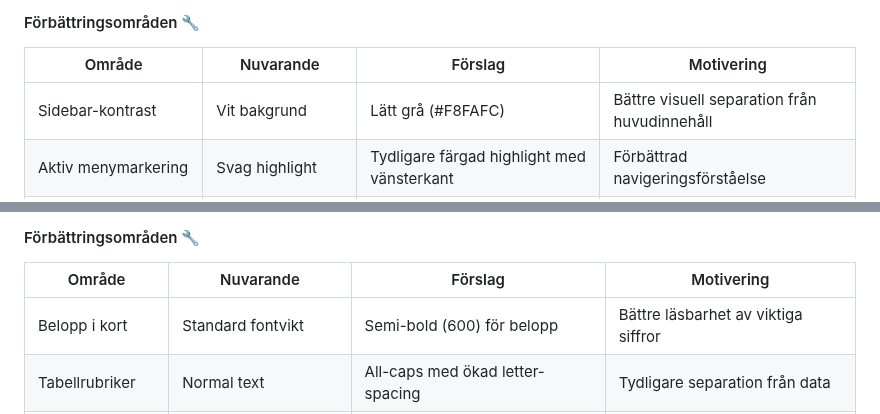
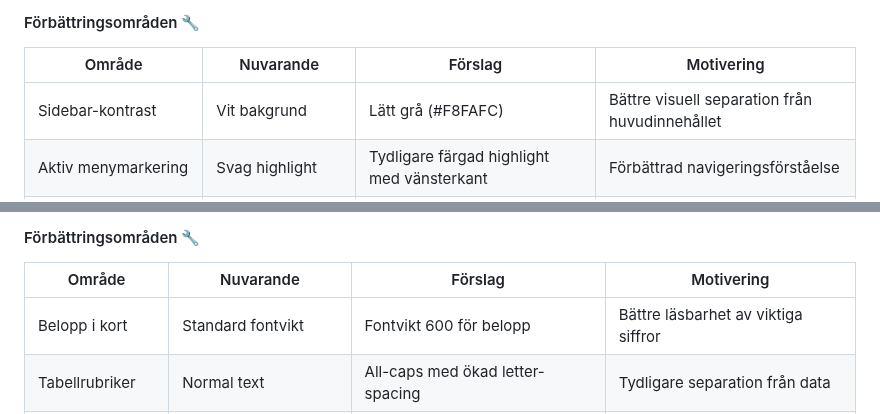
Before and after one commit to pownas/Privatekonomi, a Markdown page: docs/DESIGN_ANALYSIS_2025.md, 2 parts joined by grey strips. Rendered like a GitHub page.

Commit message:
docs: Address code review feedback for design analysis
Co-authored-by: pownas <47676607+pownas@users.noreply.github.com>

```diff
--- a/docs/DESIGN_ANALYSIS_2025.md
+++ b/docs/DESIGN_ANALYSIS_2025.md
@@ -59,7 +59,7 @@ Onboarding-flödet som guidar nya användare genom:
 
 | Område | Nuvarande | Förslag | Motivering |
 |--------|-----------|---------|------------|
-| Sidebar-kontrast | Vit bakgrund | Lätt grå (#F8FAFC) | Bättre visuell separation från huvudinnehåll |
+| Sidebar-kontrast | Vit bakgrund | Lätt grå (#F8FAFC) | Bättre visuell separation från huvudinnehållet |
 | Aktiv menymarkering | Svag highlight | Tydligare färgad highlight med vänsterkant | Förbättrad navigeringsförståelse |
 | Kategori-chips | Blandade mättade färger | Mer harmonisk palett med samma mättnadsnivå | Ökad visuell harmoni |
 | Sammanfattningskort | Grå bakgrund | Subtil gradient eller skuggning | Modernare utseende |
@@ -75,7 +75,7 @@ Onboarding-flödet som guidar nya användare genom:
 
 | Område | Nuvarande | Förslag | Motivering |
 |--------|-----------|---------|------------|
-| Belopp i kort | Standard fontvikt | Semi-bold (600) för belopp | Bättre läsbarhet av viktiga siffror |
+| Belopp i kort | Standard fontvikt | Fontvikt 600 för belopp | Bättre läsbarhet av viktiga siffror |
 | Tabellrubriker | Normal text | All-caps med ökad letter-spacing | Tydligare separation från data |
 | Sidmenyn | Samma storlek överallt | Större text för huvudkategorier | Förbättrad navigeringshierarki |
 | Diagrametiketter | Små etiketter | Något större fontstorlek | Bättre läsbarhet på alla skärmar |
```
Also changed, not shown: other parts of docs/DESIGN_ANALYSIS_2025.md (+1 -1 lines).
